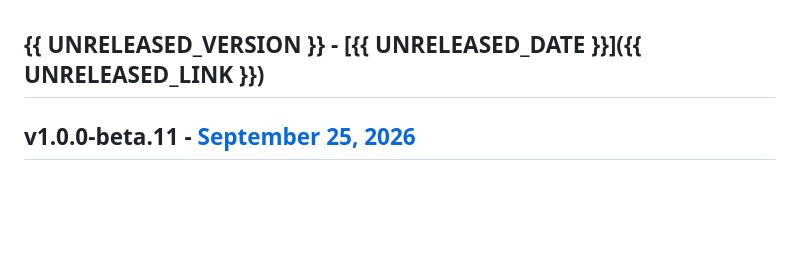
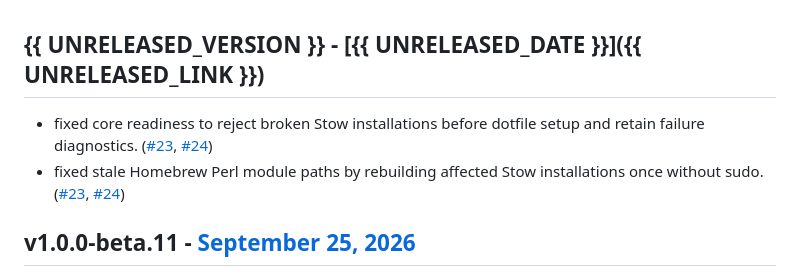
Before and after one commit to tanaabased/bootbox, a Markdown page: CHANGELOG.md, the part around the change. GitHub-like rendering; blank space fills up the shorter version.

Commit message:
#23: add stow fixes to changelog

```diff
--- a/CHANGELOG.md
+++ b/CHANGELOG.md
@@ -1,4 +1,7 @@
 ## {{ UNRELEASED_VERSION }} - [{{ UNRELEASED_DATE }}]({{ UNRELEASED_LINK }})
+
+- fixed core readiness to reject broken Stow installations before dotfile setup and retain failure diagnostics. ([#23](https://github.com/tanaabased/bootbox/issues/23), [#24](https://github.com/tanaabased/bootbox/pull/24))
+- fixed stale Homebrew Perl module paths by rebuilding affected Stow installations once without sudo. ([#23](https://github.com/tanaabased/bootbox/issues/23), [#24](https://github.com/tanaabased/bootbox/pull/24))
 
 ## v1.0.0-beta.11 - [September 25, 2026](https://github.com/tanaabased/bootbox/releases/tag/v1.0.0-beta.11)
 
```
